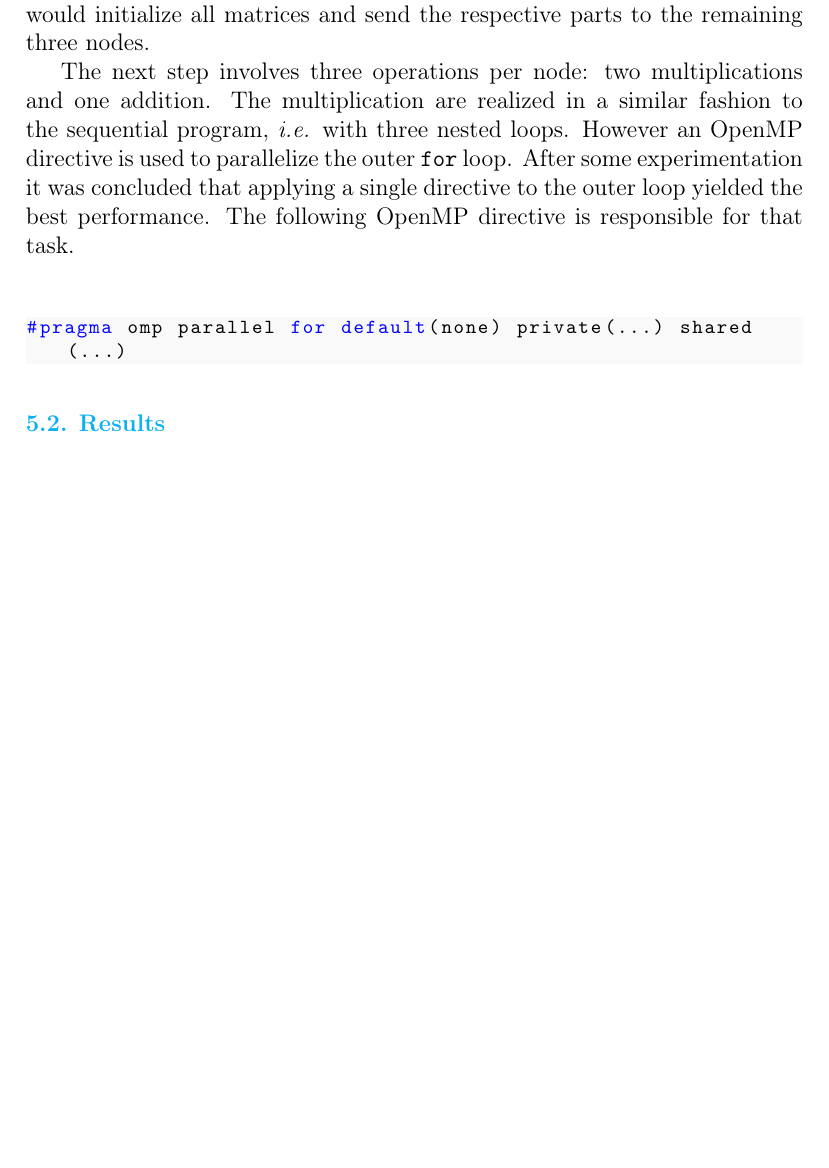
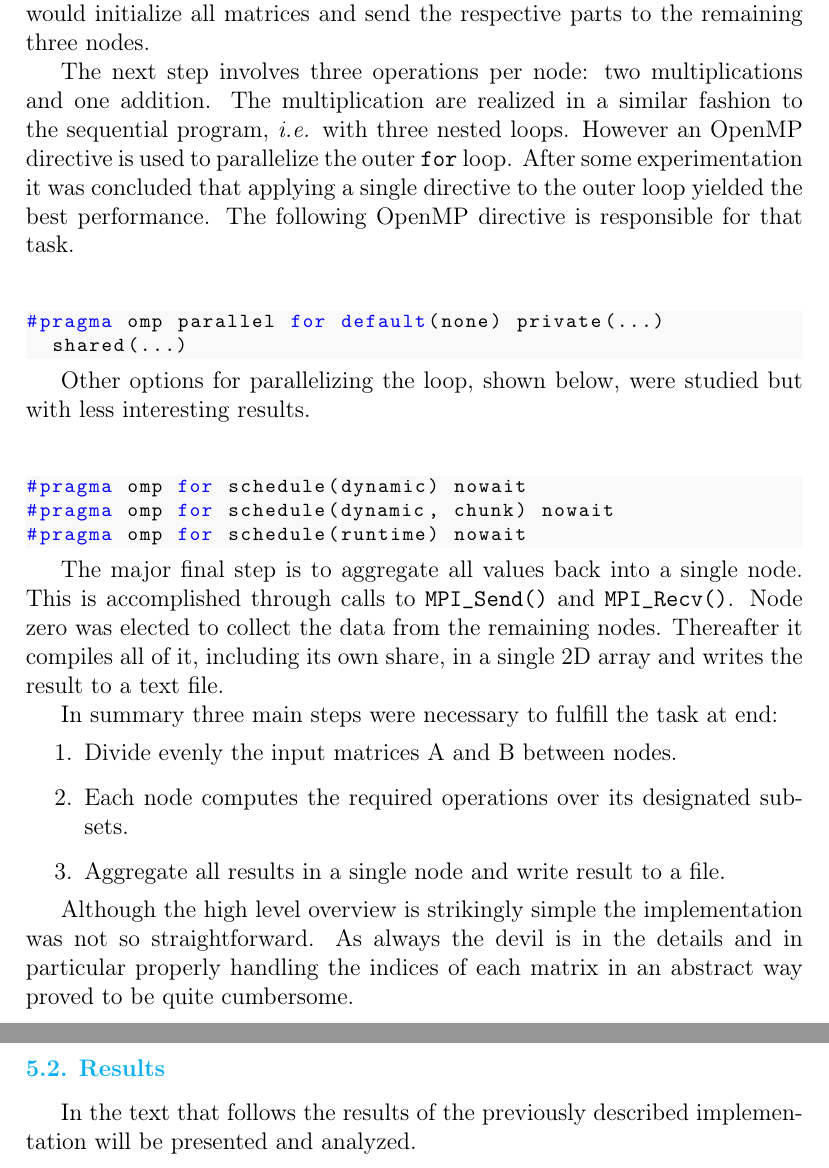
Before and after one commit to hdantas/ithpc, a LaTeX document (lab-report/lab-report.tex, which reads lab-report/lab5.tex): part of page 19 of 19 before the commit and two parts of pages 19 and 20 of 20 after it, the two joined at a grey line, cut so that both start at the same text, the shorter picture padded with empty space. Compiled offline with pdfLaTeX.

Commit message:
More work on lab5.

```diff
--- a/lab-report/lab5.tex
+++ b/lab-report/lab5.tex
@@ -63,16 +64,35 @@ The next step involves three operations per node: two multiplications and one ad
 The following OpenMP directive is responsible for that task.
 
 \begin{lstlisting}
-#pragma omp parallel for default(none) private(...) shared(...)
+#pragma omp parallel for default(none) private(...)
+	shared(...)
 \end{lstlisting}
 
-% // #pragma omp for schedule(dynamic) nowait
-% // #pragma omp for schedule(dynamic, chunk) nowait
-% // #pragma omp for schedule(runtime) nowait
-% // omp_set_num_threads(16);
+Other options for parallelizing the loop, shown below, were studied but with less interesting results.
+
+\begin{lstlisting}
+#pragma omp for schedule(dynamic) nowait
+#pragma omp for schedule(dynamic, chunk) nowait
+#pragma omp for schedule(runtime) nowait
+\end{lstlisting}
+
+The major final step is to aggregate all values back into a single node. This is accomplished through calls to \texttt{MPI\_Send()} and \texttt{MPI\_Recv()}.
+Node zero was elected to collect the data from the remaining nodes. Thereafter it compiles all of it, including its own share, in a single 2D array and writes the result to a text file.
+
+In summary three main steps were necessary to fulfill the task at end:
+\begin{enumerate}
+\item Divide evenly the input matrices A and B between nodes.
+\item Each node computes the required operations over its designated subsets.
+\item Aggregate all results in a single node and write result to a file.
+\end{enumerate}
+
+Although the high level overview is strikingly simple the implementation was not so straightforward. As always the devil is in the details and in particular properly handling the indices of each matrix in an abstract way proved to be quite cumbersome.
 
 \subsection{Results}
 \label{ssec:results}
+
+
+In the text that follows the results of the previously described implementation will be presented and analyzed.
 
 % You need to ensure the parallel version is functional and can give the same output (Matrix C) as the sequential version.
 % You are allowed to use at most 4 nodes on DAS3.
```
Also changed, not shown: lab-report/out/ItHPC Lab Report.pdf, lab-report/lab5.tex (19 more changed lines).
